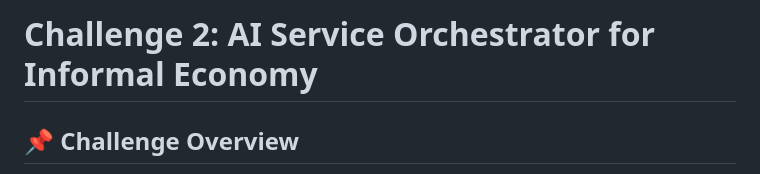
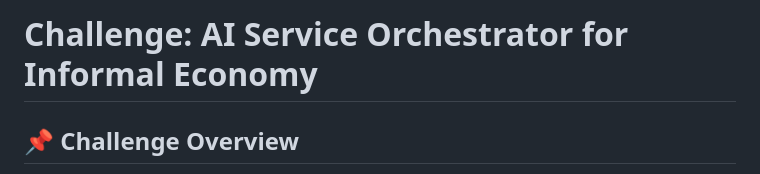
Before and after one commit to fastwithkamran/KaamYaab, a Markdown page: README.md, the part around the change. GitHub-like rendering.

Commit message:
Update challenge title in README.md

```diff
--- a/README.md
+++ b/README.md
@@ -1,4 +1,4 @@
-# Challenge 2: AI Service Orchestrator for Informal Economy
+# Challenge: AI Service Orchestrator for Informal Economy
 
 ## 📌 Challenge Overview
 The informal service economy—comprising plumbers, electricians, tutors, and local technicians—often suffers from fragmented discovery and a lack of trust. Service matching typically happens via informal networks like WhatsApp or word-of-mouth, leading to unpredictable pricing and poor follow-up.
```
